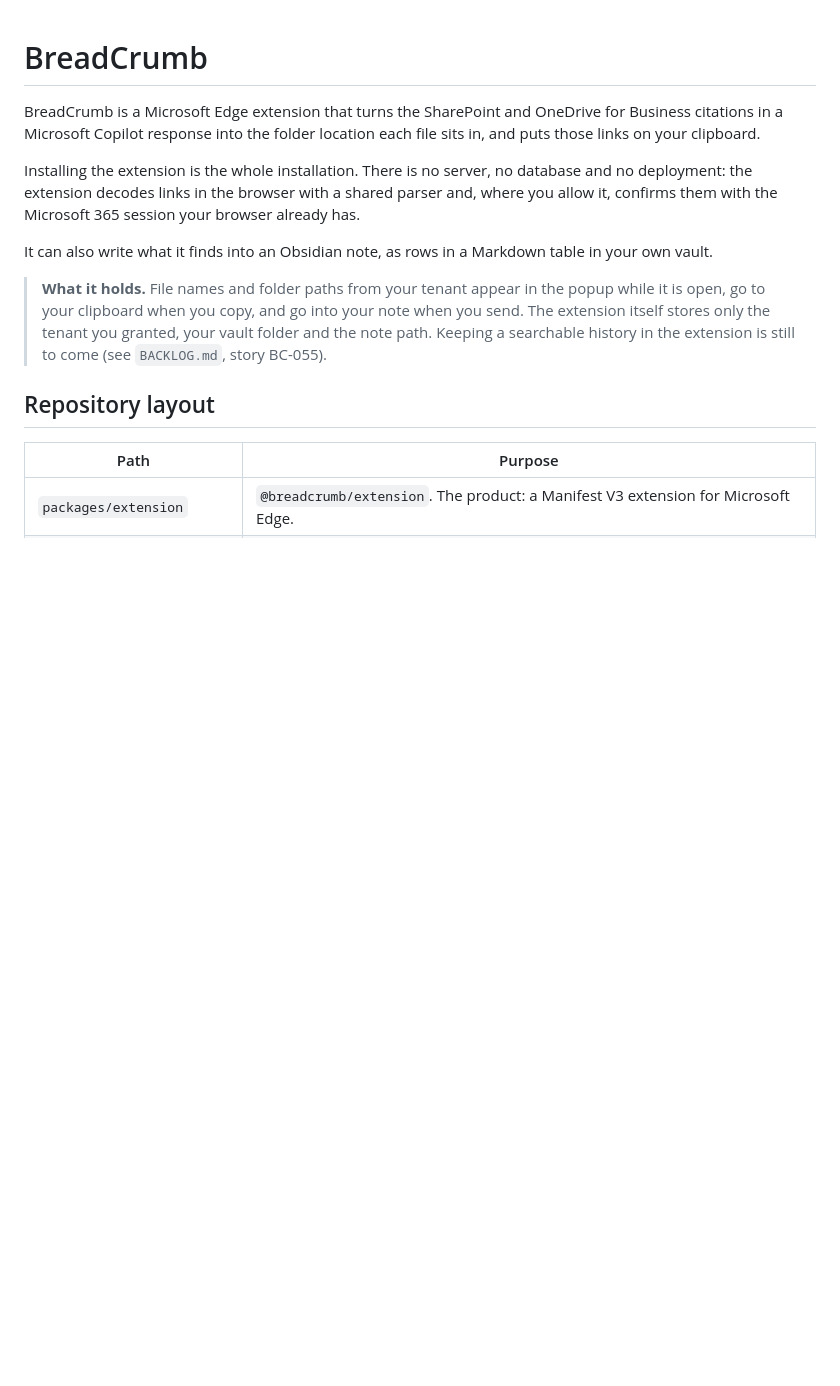
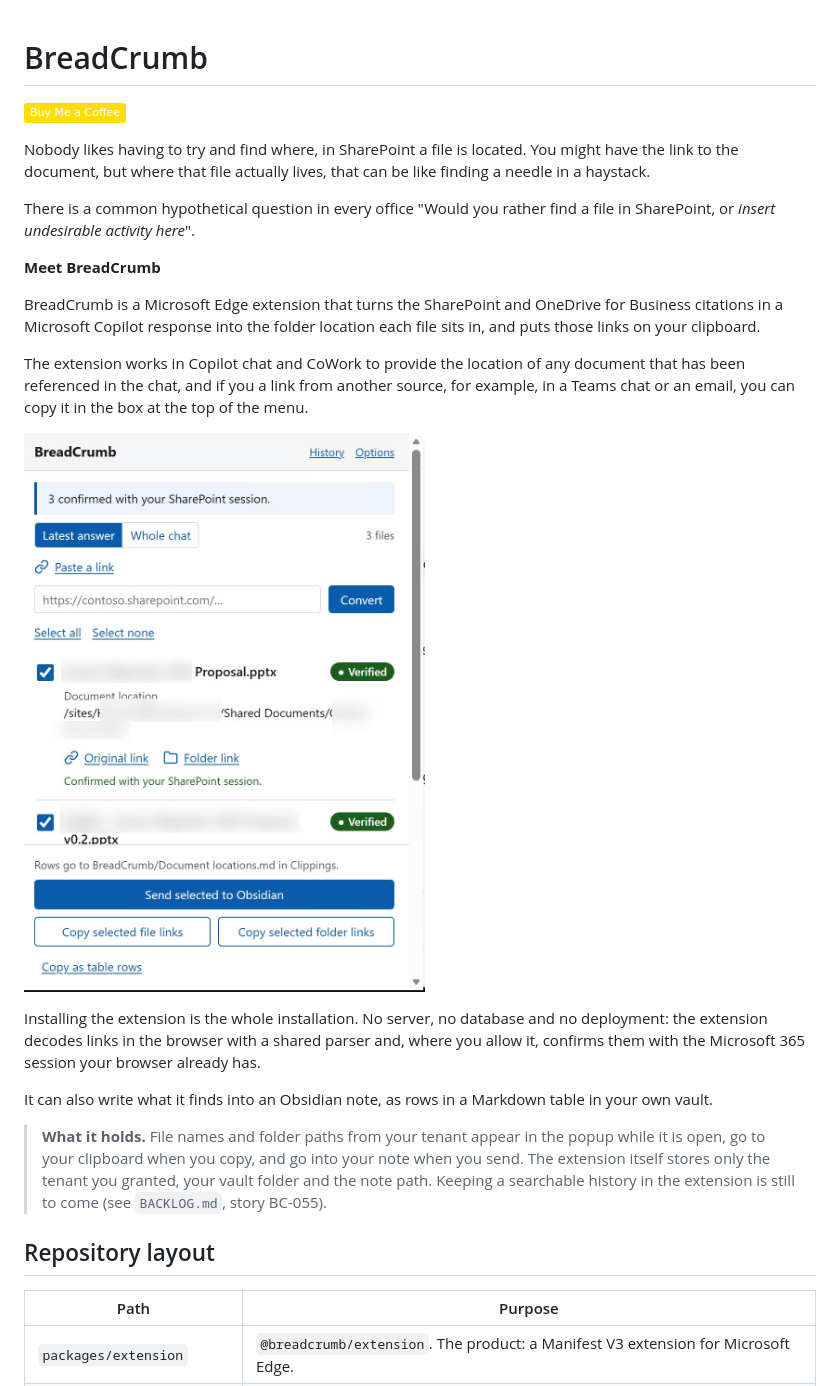
Before and after one commit to TimHayward/BreadCrumb, a Markdown page: README.md, the part around the change. GitHub-like rendering; pictures changed too: docs/BreadCrumb.jpg (added); badges without logos; blank space fills up the shorter version.

Commit message:
Version 0.4.0
Three things since 0.3.2: paste a link that never passed through Copilot,
remember every result on this device, and a page to search, filter, export
and prune what is remembered.

Includes Tim's README introduction, the screenshot at docs/BreadCrumb.jpg,
and his wording fix on the options page.

Co-Authored-By: Claude Opus 5 <noreply@anthropic.com>

```diff
--- a/README.md
+++ b/README.md
@@ -1,8 +1,21 @@
 # BreadCrumb
+
+[![Buy Me a Coffee](https://img.shields.io/badge/-Buy%20Me%20a%20Coffee-ffdd00?style=flat&logo=buy-me-a-coffee&logoColor=black)](https://buymeacoffee.com/timhayward)
+
+
+Nobody likes having to try and find where, in SharePoint a file is located. You might have the link to the document, but where that file actually lives, that can be like finding a needle in a haystack.
+
+There is a common hypothetical question in every office "Would you rather find a file in SharePoint, or *insert undesirable activity here*".
+
+**Meet BreadCrumb**
 
 BreadCrumb is a Microsoft Edge extension that turns the SharePoint and OneDrive for Business citations in a Microsoft Copilot response into the folder location each file sits in, and puts those links on your clipboard.
 
-Installing the extension is the whole installation. There is no server, no database and no deployment: the extension decodes links in the browser with a shared parser and, where you allow it, confirms them with the Microsoft 365 session your browser already has.
+The extension works in Copilot chat and CoWork to provide the location of any document that has been referenced in the chat, and if you a link from another source, for example, in a Teams chat or an email, you can copy it in the box at the top of the menu.
+
+![alt text](/docs/BreadCrumb.jpg)
+
+Installing the extension is the whole installation. No server, no database and no deployment: the extension decodes links in the browser with a shared parser and, where you allow it, confirms them with the Microsoft 365 session your browser already has.
 
 It can also write what it finds into an Obsidian note, as rows in a Markdown table in your own vault.
 
```
Also changed, not shown: 3 other files.
